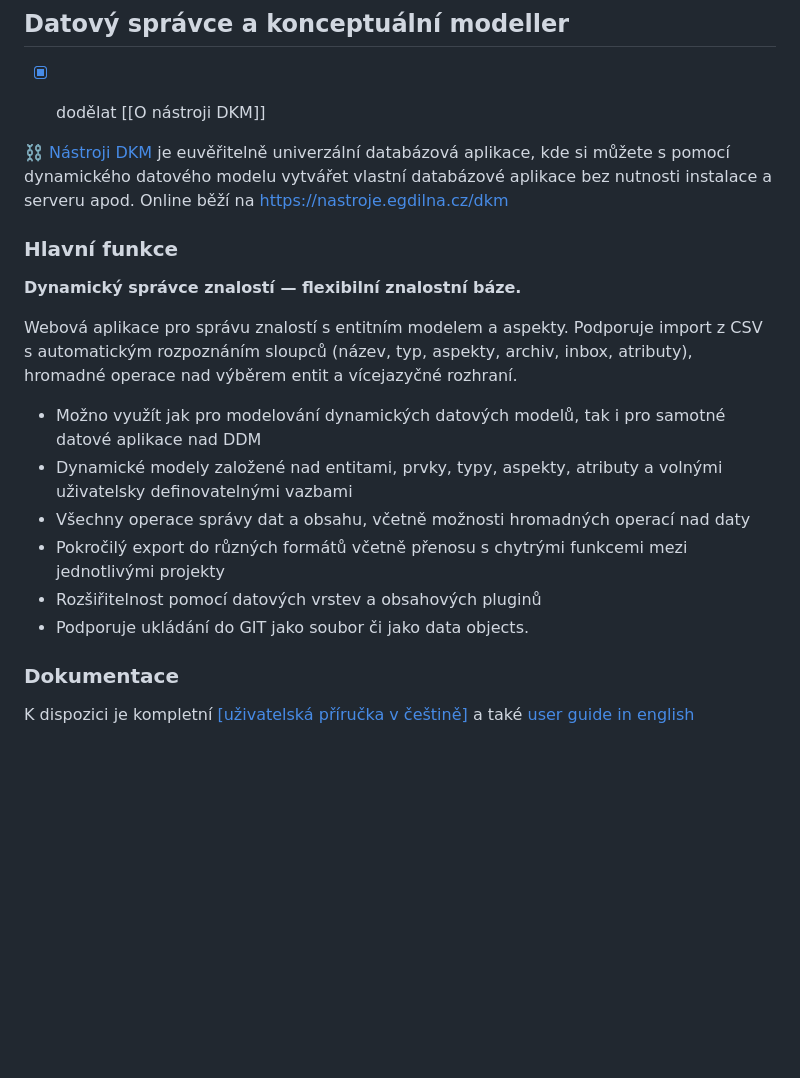
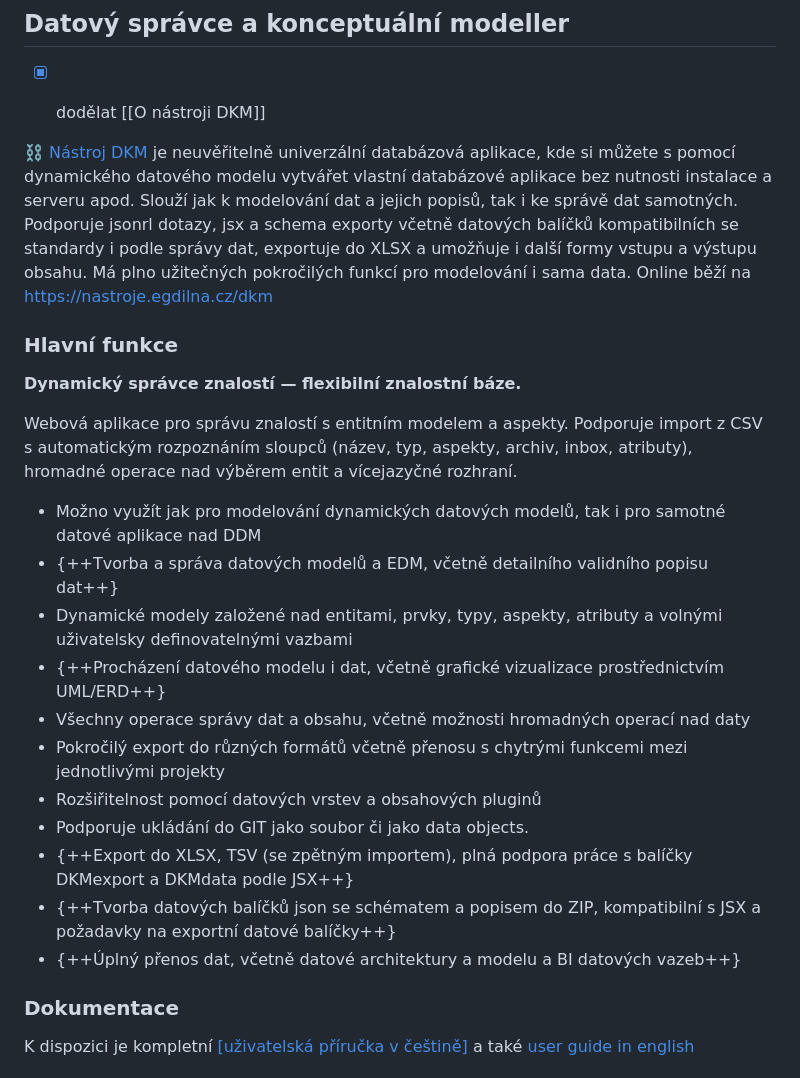
Before and after one commit to egdilna/nastroje, a Markdown page: website.md, the part around the change. Rendered like a GitHub page; blank space fills up the shorter version.

Commit message:
PIM: website.md pro nastroje.egdilna.cz → website.md

```diff
--- a/website.md
+++ b/website.md
@@ -270,19 +270,25 @@ Existují
 
 
 
-⛓️ [Nástroji DKM](https://nastroje.egdilna.cz/dkm) je euvěřitelně univerzální databázová aplikace, kde si můžete s pomocí dynamického datového modelu vytvářet vlastní databázové aplikace bez nutnosti instalace a serveru apod. Online běží na https://nastroje.egdilna.cz/dkm
+⛓️ [Nástroj DKM](https://nastroje.egdilna.cz/#dkm) je neuvěřitelně univerzální databázová aplikace, kde si můžete s pomocí dynamického datového modelu vytvářet vlastní databázové aplikace bez nutnosti instalace a serveru apod. Slouží jak k modelování dat a jejich popisů, tak i ke správě dat samotných. Podporuje jsonrl dotazy, jsx a schema exporty včetně datových balíčků kompatibilních se standardy i podle správy dat, exportuje do XLSX a umožňuje i další formy vstupu a výstupu obsahu. Má plno užitečných pokročilých funkcí pro modelování i sama data. Online běží na https://nastroje.egdilna.cz/dkm
 
 ### Hlavní funkce
 
 **Dynamický správce znalostí — flexibilní znalostní báze.**
 
 Webová aplikace pro správu znalostí s entitním modelem a aspekty. Podporuje import z CSV s automatickým rozpoznáním sloupců (název, typ, aspekty, archiv, inbox, atributy), hromadné operace nad výběrem entit a vícejazyčné rozhraní.
+
 * Možno využít jak pro modelování dynamických datových modelů, tak i pro samotné datové aplikace nad DDM
+* {++Tvorba a správa datových modelů a EDM, včetně detailního validního popisu dat++}
 * Dynamické modely založené nad entitami, prvky, typy, aspekty, atributy a volnými uživatelsky definovatelnými vazbami
+* {++Procházení datového modelu i dat, včetně grafické vizualizace prostřednictvím UML/ERD++}
 * Všechny operace správy dat a obsahu, včetně možnosti hromadných operací nad daty
 * Pokročilý export do různých formátů včetně přenosu s chytrými funkcemi mezi jednotlivými projekty
 * Rozšiřitelnost pomocí datových vrstev a obsahových pluginů
 * Podporuje ukládání do GIT jako soubor či jako data objects.
+* {++Export do XLSX, TSV (se zpětným importem), plná podpora práce s balíčky DKMexport a DKMdata podle JSX++}
+* {++Tvorba datových balíčků json se schématem a popisem do ZIP, kompatibilní s JSX a požadavky na exportní datové balíčky++}
+* {++Úplný přenos dat, včetně datové architektury a modelu a BI datových vazeb++}
 
 ### Dokumentace
 
```
